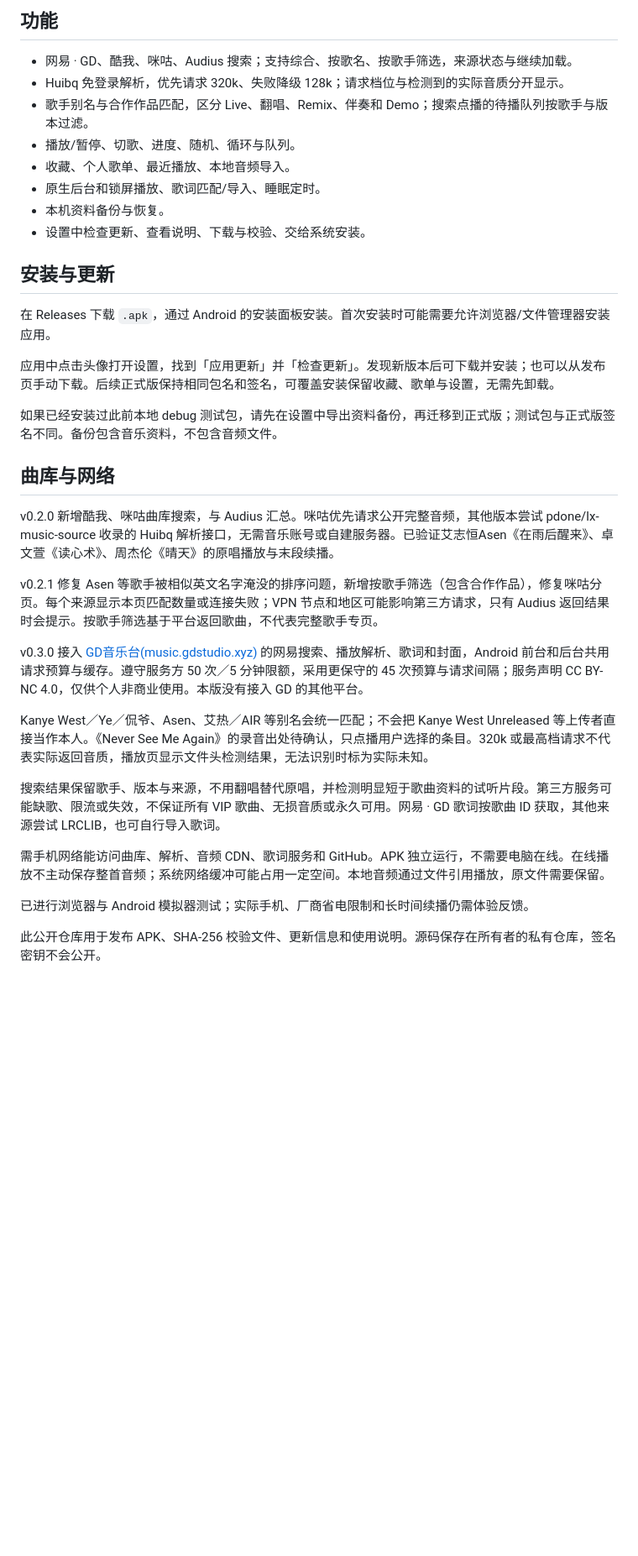
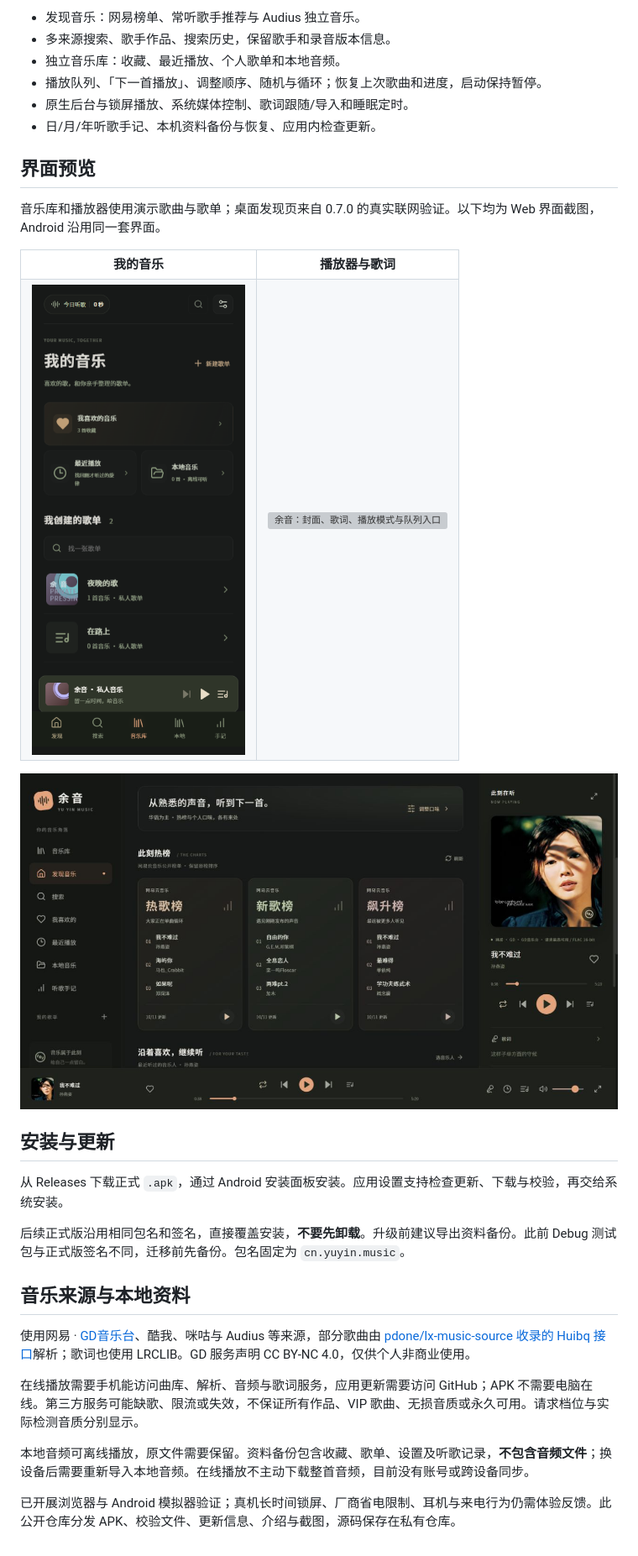
Before and after one commit to junnhwan/yuyin-music, a Markdown page: README.md, the part around one of its changes. Shown at 84% size. Drawn GitHub-style; pictures changed too: images/discovery-desktop.jpg (added), images/library.png (added); blank space fills up the shorter version; grey boxes are pictures that could not be loaded.

Commit message:
docs: refresh app introduction and screenshots

```diff
--- a/README.md
+++ b/README.md
@@ -8,37 +8,37 @@
 
-## 功能
+- 发现音乐：网易榜单、常听歌手推荐与 Audius 独立音乐。
+- 多来源搜索、歌手作品、搜索历史，保留歌手和录音版本信息。
+- 独立音乐库：收藏、最近播放、个人歌单和本地音频。
+- 播放队列、「下一首播放」、调整顺序、随机与循环；恢复上次歌曲和进度，启动保持暂停。
+- 原生后台与锁屏播放、系统媒体控制、歌词跟随/导入和睡眠定时。
+- 日/月/年听歌手记、本机资料备份与恢复、应用内检查更新。
 
-- 网易 · GD、酷我、咪咕、Audius 搜索；支持综合、按歌名、按歌手筛选，来源状态与继续加载。
-- Huibq 免登录解析，优先请求 320k、失败降级 128k；请求档位与检测到的实际音质分开显示。
-- 歌手别名与合作作品匹配，区分 Live、翻唱、Remix、伴奏和 Demo；搜索点播的待播队列按歌手与版本过滤。
-- 播放/暂停、切歌、进度、随机、循环与队列。
-- 收藏、个人歌单、最近播放、本地音频导入。
-- 原生后台和锁屏播放、歌词匹配/导入、睡眠定时。
-- 本机资料备份与恢复。
-- 设置中检查更新、查看说明、下载与校验、交给系统安装。
+## 界面预览
+
+音乐库和播放器使用演示歌曲与歌单；桌面发现页来自 0.7.0 的真实联网验证。以下均为 Web 界面截图，Android 沿用同一套界面。
+
+<table>
+  <tr><th>我的音乐</th><th>播放器与歌词</th></tr>
+  <tr>
+    <td><img src="images/library.png" alt="余音：收藏、最近播放与个人歌单" width="300"></td>
+    <td><img src="images/player.png" alt="余音：封面、歌词、播放模式与队列入口" width="300"></td>
+  </tr>
+</table>
+
+<img src="images/discovery-desktop.jpg" alt="余音：桌面发现页的榜单与当前播放" width="960">
 
 ## 安装与更新
 
-在 Releases 下载 `.apk`，通过 Android 的安装面板安装。首次安装时可能需要允许浏览器/文件管理器安装应用。
+从 Releases 下载正式 `.apk`，通过 Android 安装面板安装。应用设置支持检查更新、下载与校验，再交给系统安装。
 
-应用中点击头像打开设置，找到「应用更新」并「检查更新」。发现新版本后可下载并安装；也可以从发布页手动下载。后续正式版保持相同包名和签名，可覆盖安装保留收藏、歌单与设置，无需先卸载。
+后续正式版沿用相同包名和签名，直接覆盖安装，**不要先卸载**。升级前建议导出资料备份。此前 Debug 测试包与正式版签名不同，迁移前先备份。包名固定为 `cn.yuyin.music`。
 
-如果已经安装过此前本地 debug 测试包，请先在设置中导出资料备份，再迁移到正式版；测试包与正式版签名不同。备份包含音乐资料，不包含音频文件。
+## 音乐来源与本地资料
 
-## 曲库与网络
+使用网易 · [GD音乐台](https://music.gdstudio.xyz)、酷我、咪咕与 Audius 等来源，部分歌曲由 [pdone/lx-music-source 收录的 Huibq 接口](https://github.com/pdone/lx-music-source)解析；歌词也使用 LRCLIB。GD 服务声明 CC BY-NC 4.0，仅供个人非商业使用。
 
-v0.2.0 新增酷我、咪咕曲库搜索，与 Audius 汇总。咪咕优先请求公开完整音频，其他版本尝试 pdone/lx-music-source 收录的 Huibq 解析接口，无需音乐账号或自建服务器。已验证艾志恒Asen《在雨后醒来》、卓文萱《读心术》、周杰伦《晴天》的原唱播放与末段续播。
+在线播放需要手机能访问曲库、解析、音频与歌词服务，应用更新需要访问 GitHub；APK 不需要电脑在线。第三方服务可能缺歌、限流或失效，不保证所有作品、VIP 歌曲、无损音质或永久可用。请求档位与实际检测音质分别显示。
 
-v0.2.1 修复 Asen 等歌手被相似英文名字淹没的排序问题，新增按歌手筛选（包含合作作品），修复咪咕分页。每个来源显示本页匹配数量或连接失败；VPN 节点和地区可能影响第三方请求，只有 Audius 返回结果时会提示。按歌手筛选基于平台返回歌曲，不代表完整歌手专页。
+本地音频可离线播放，原文件需要保留。资料备份包含收藏、歌单、设置及听歌记录，**不包含音频文件**；换设备后需要重新导入本地音频。在线播放不主动下载整首音频，目前没有账号或跨设备同步。
 
-v0.3.0 接入 [GD音乐台(music.gdstudio.xyz)](https://music.gdstudio.xyz) 的网易搜索、播放解析、歌词和封面，Android 前台和后台共用请求预算与缓存。遵守服务方 50 次／5 分钟限额，采用更保守的 45 次预算与请求间隔；服务声明 CC BY-NC 4.0，仅供个人非商业使用。本版没有接入 GD 的其他平台。
-
-Kanye West／Ye／侃爷、Asen、艾热／AIR 等别名会统一匹配；不会把 Kanye West Unreleased 等上传者直接当作本人。《Never See Me Again》的录音出处待确认，只点播用户选择的条目。320k 或最高档请求不代表实际返回音质，播放页显示文件头检测结果，无法识别时标为实际未知。
-
-搜索结果保留歌手、版本与来源，不用翻唱替代原唱，并检测明显短于歌曲资料的试听片段。第三方服务可能缺歌、限流或失效，不保证所有 VIP 歌曲、无损音质或永久可用。网易 · GD 歌词按歌曲 ID 获取，其他来源尝试 LRCLIB，也可自行导入歌词。
-
-需手机网络能访问曲库、解析、音频 CDN、歌词服务和 GitHub。APK 独立运行，不需要电脑在线。在线播放不主动保存整首音频；系统网络缓冲可能占用一定空间。本地音频通过文件引用播放，原文件需要保留。
-
-已进行浏览器与 Android 模拟器测试；实际手机、厂商省电限制和长时间续播仍需体验反馈。
-
-此公开仓库用于发布 APK、SHA-256 校验文件、更新信息和使用说明。源码保存在所有者的私有仓库，签名密钥不会公开。
+已开展浏览器与 Android 模拟器验证；真机长时间锁屏、厂商省电限制、耳机与来电行为仍需体验反馈。此公开仓库分发 APK、校验文件、更新信息、介绍与截图，源码保存在私有仓库。
```
Also changed, not shown: other parts of README.md (+3 -3 lines), 1 other file.
